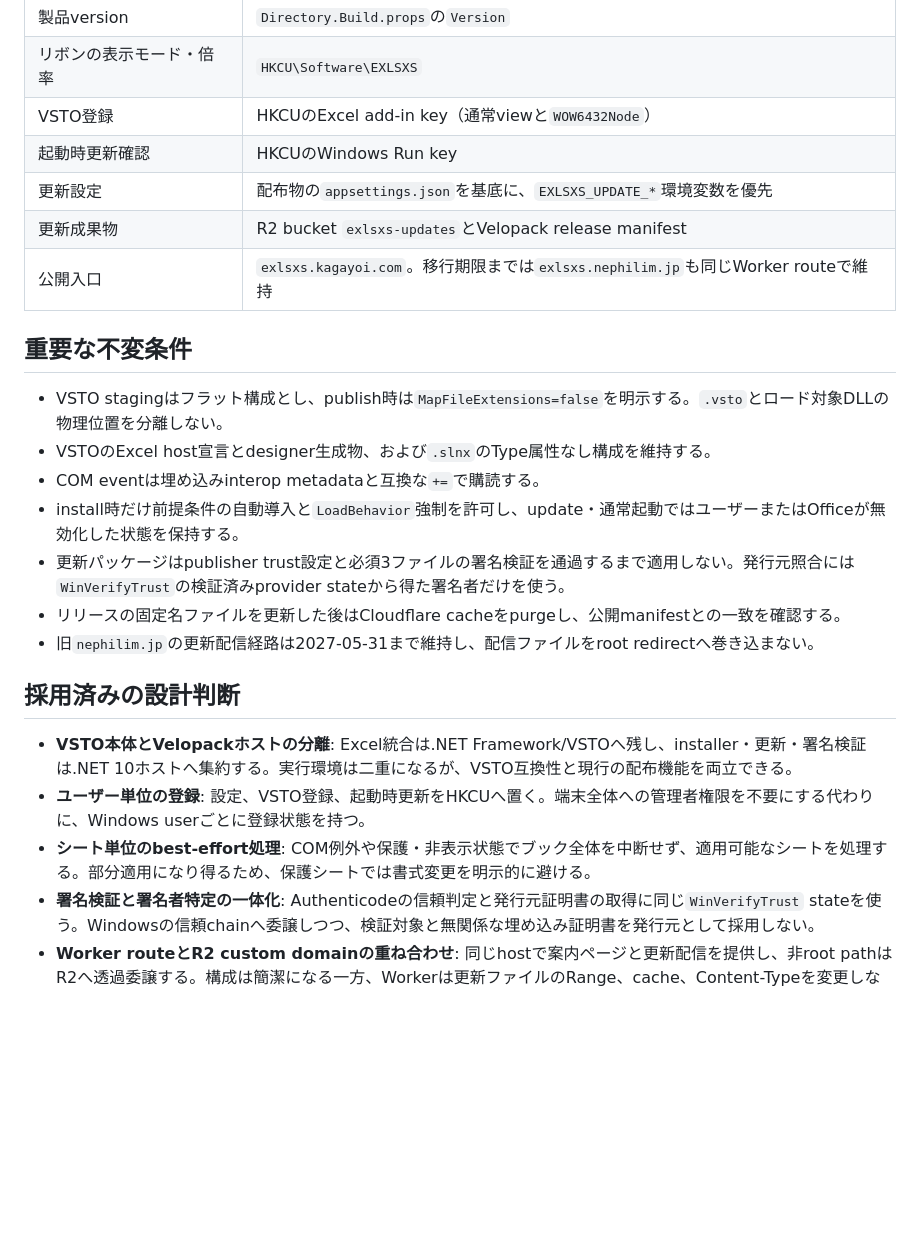
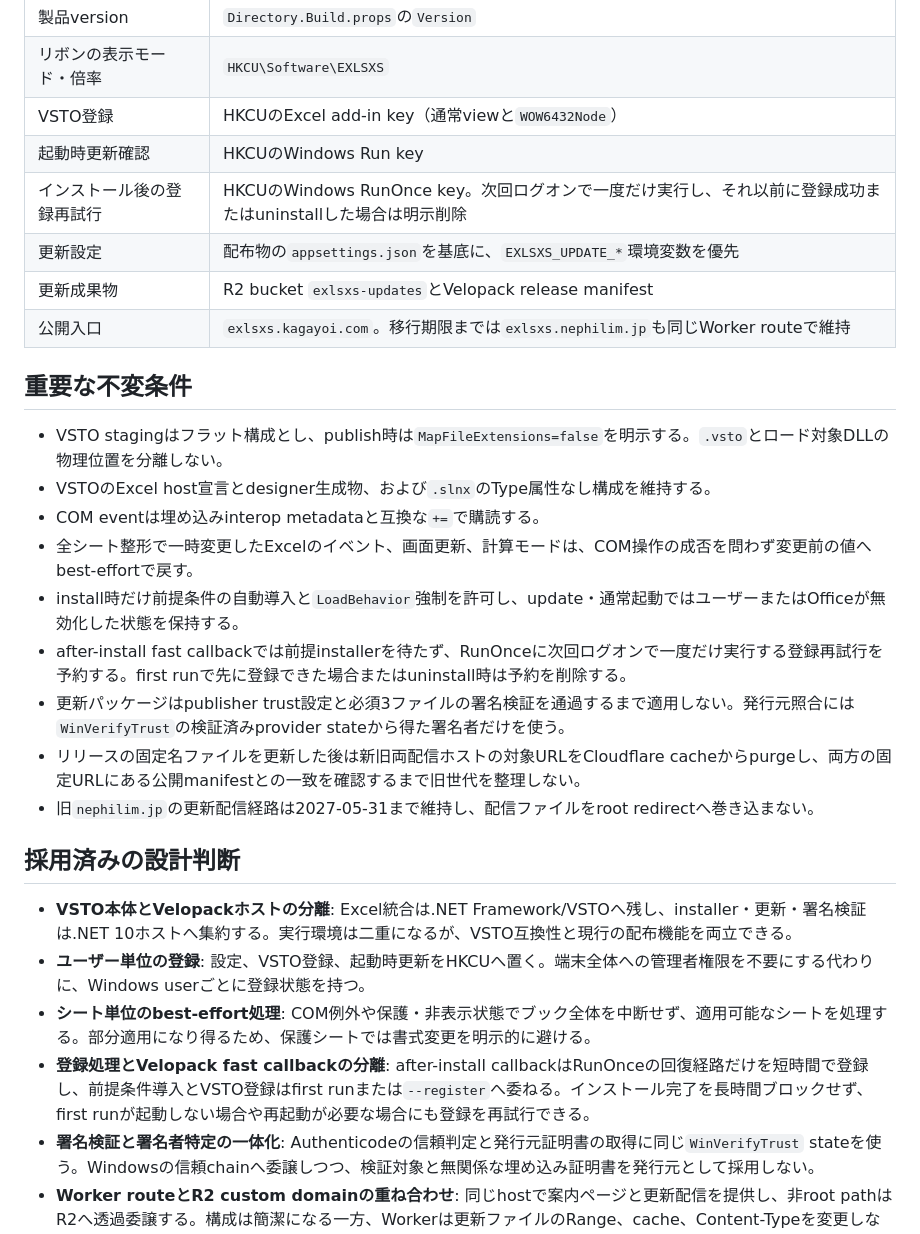
Before and after one commit to 1llum1n4t1s/EXLSXS, a Markdown page: DESIGN.md, the part around one of its changes. Drawn GitHub-style; blank space fills up the shorter version.

```diff
--- a/DESIGN.md
+++ b/DESIGN.md
@@ -58,6 +60,7 @@ EXLSXSは、Excelブック内の全ワークシートへ表示モード、表示
 | リボンの表示モード・倍率 | `HKCU\Software\EXLSXS` |
 | VSTO登録 | HKCUのExcel add-in key（通常viewと`WOW6432Node`） |
 | 起動時更新確認 | HKCUのWindows Run key |
+| インストール後の登録再試行 | HKCUのWindows RunOnce key。次回ログオンで一度だけ実行し、それ以前に登録成功またはuninstallした場合は明示削除 |
 | 更新設定 | 配布物の`appsettings.json`を基底に、`EXLSXS_UPDATE_*`環境変数を優先 |
 | 更新成果物 | R2 bucket `exlsxs-updates`とVelopack release manifest |
 | 公開入口 | `exlsxs.kagayoi.com`。移行期限までは`exlsxs.nephilim.jp`も同じWorker routeで維持 |
@@ -67,9 +70,11 @@ EXLSXSは、Excelブック内の全ワークシートへ表示モード、表示
 - VSTO stagingはフラット構成とし、publish時は`MapFileExtensions=false`を明示する。`.vsto`とロード対象DLLの物理位置を分離しない。
 - VSTOのExcel host宣言とdesigner生成物、および`.slnx`のType属性なし構成を維持する。
 - COM eventは埋め込みinterop metadataと互換な`+=`で購読する。
+- 全シート整形で一時変更したExcelのイベント、画面更新、計算モードは、COM操作の成否を問わず変更前の値へbest-effortで戻す。
 - install時だけ前提条件の自動導入と`LoadBehavior`強制を許可し、update・通常起動ではユーザーまたはOfficeが無効化した状態を保持する。
+- after-install fast callbackでは前提installerを待たず、RunOnceに次回ログオンで一度だけ実行する登録再試行を予約する。first runで先に登録できた場合またはuninstall時は予約を削除する。
 - 更新パッケージはpublisher trust設定と必須3ファイルの署名検証を通過するまで適用しない。発行元照合には`WinVerifyTrust`の検証済みprovider stateから得た署名者だけを使う。
-- リリースの固定名ファイルを更新した後はCloudflare cacheをpurgeし、公開manifestとの一致を確認する。
+- リリースの固定名ファイルを更新した後は新旧両配信ホストの対象URLをCloudflare cacheからpurgeし、両方の固定URLにある公開manifestとの一致を確認するまで旧世代を整理しない。
 - 旧`nephilim.jp`の更新配信経路は2027-05-31まで維持し、配信ファイルをroot redirectへ巻き込まない。
 
 ## 採用済みの設計判断
@@ -77,6 +82,7 @@ EXLSXSは、Excelブック内の全ワークシートへ表示モード、表示
 - **VSTO本体とVelopackホストの分離**: Excel統合は.NET Framework/VSTOへ残し、installer・更新・署名検証は.NET 10ホストへ集約する。実行環境は二重になるが、VSTO互換性と現行の配布機能を両立できる。
 - **ユーザー単位の登録**: 設定、VSTO登録、起動時更新をHKCUへ置く。端末全体への管理者権限を不要にする代わりに、Windows userごとに登録状態を持つ。
 - **シート単位のbest-effort処理**: COM例外や保護・非表示状態でブック全体を中断せず、適用可能なシートを処理する。部分適用になり得るため、保護シートでは書式変更を明示的に避ける。
+- **登録処理とVelopack fast callbackの分離**: after-install callbackはRunOnceの回復経路だけを短時間で登録し、前提条件導入とVSTO登録はfirst runまたは`--register`へ委ねる。インストール完了を長時間ブロックせず、first runが起動しない場合や再起動が必要な場合にも登録を再試行できる。
 - **署名検証と署名者特定の一体化**: Authenticodeの信頼判定と発行元証明書の取得に同じ`WinVerifyTrust` stateを使う。Windowsの信頼chainへ委譲しつつ、検証対象と無関係な埋め込み証明書を発行元として採用しない。
 - **Worker routeとR2 custom domainの重ね合わせ**: 同じhostで案内ページと更新配信を提供し、非root pathはR2へ透過委譲する。構成は簡潔になる一方、Workerは更新ファイルのRange、cache、Content-Typeを変更しないことが前提となる。
 - **versionと配布toolの固定**: 製品versionを一箇所へ集約し、WranglerとVelopack CLIは検証済みversionへ固定する。自動追随より再現可能な署名・配布を優先する。
```
Also changed, not shown: other parts of DESIGN.md (+8 -6 lines), AGENTS.md (+1 -1 lines).
